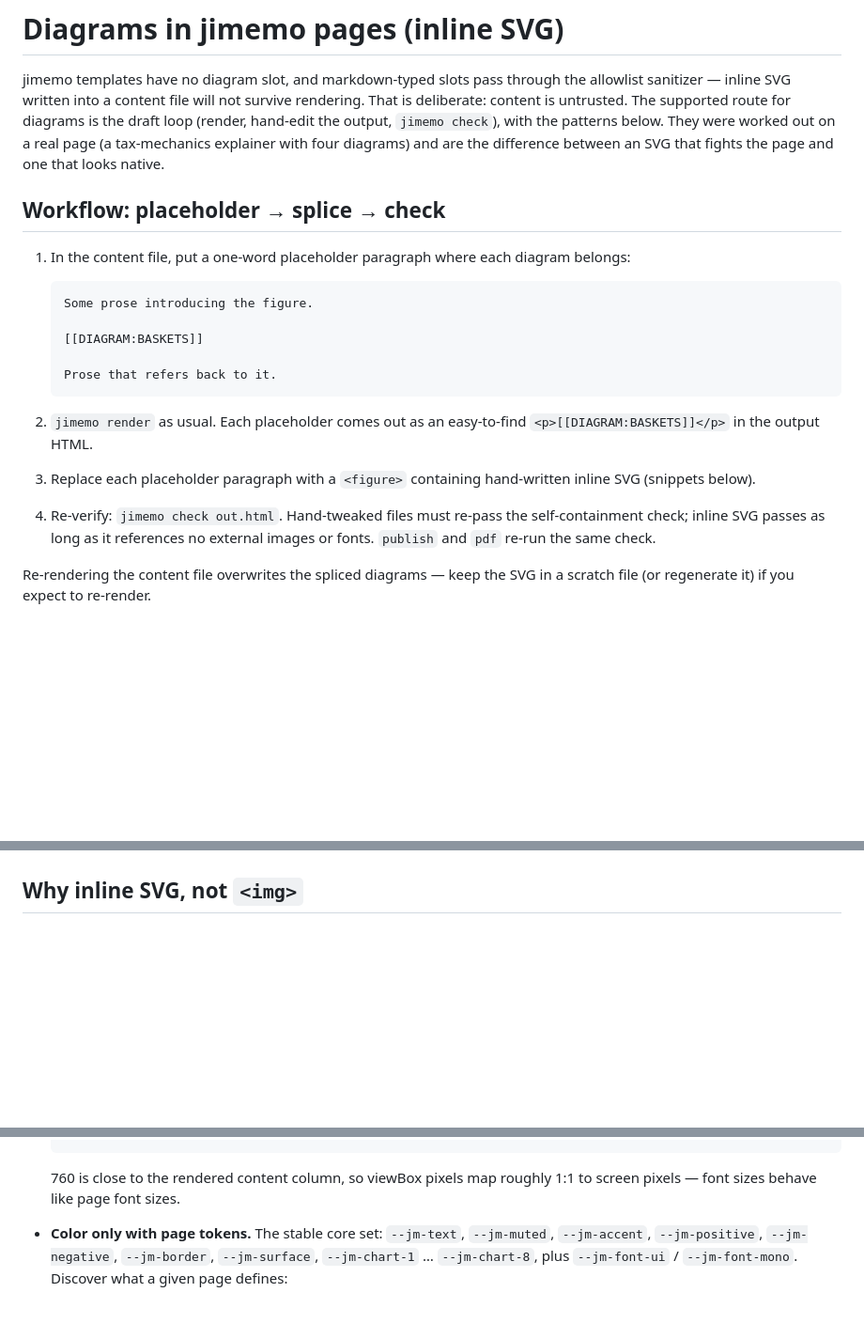
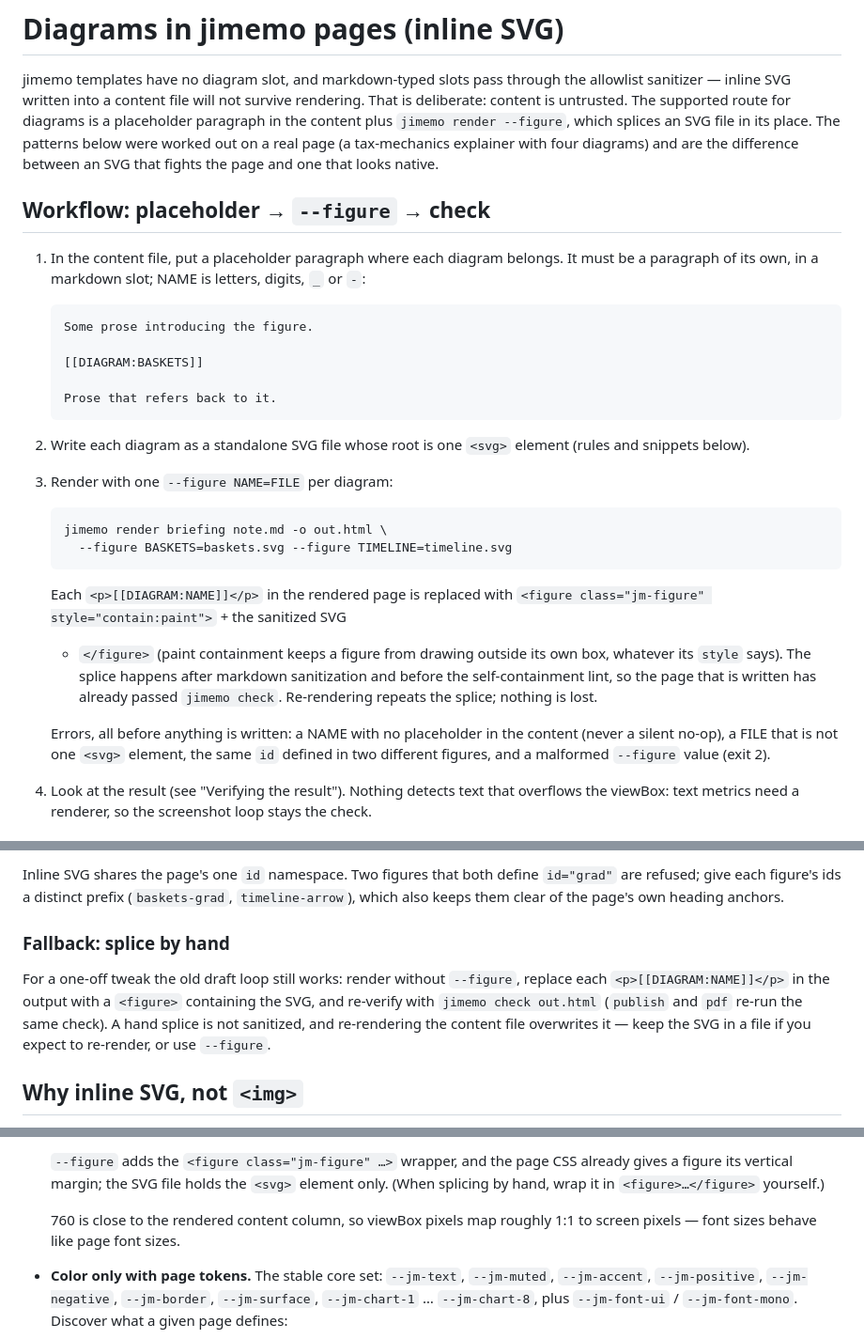
Before and after one commit to Joi/jimemo, a Markdown page: docs/diagrams.md, 3 parts joined by grey strips. Shown at 94% size. GitHub-like rendering; blank space fills up the shorter version.

````diff
--- a/docs/diagrams.md
+++ b/docs/diagrams.md
@@ -3,15 +3,17 @@
 jimemo templates have no diagram slot, and markdown-typed slots pass
 through the allowlist sanitizer — inline SVG written into a content file
 will not survive rendering. That is deliberate: content is untrusted.
-The supported route for diagrams is the draft loop (render, hand-edit the
-output, `jimemo check`), with the patterns below. They were worked out on
-a real page (a tax-mechanics explainer with four diagrams) and are the
-difference between an SVG that fights the page and one that looks native.
+The supported route for diagrams is a placeholder paragraph in the content
+plus `jimemo render --figure`, which splices an SVG file in its place.
+The patterns below were worked out on a real page (a tax-mechanics
+explainer with four diagrams) and are the difference between an SVG that
+fights the page and one that looks native.
 
-## Workflow: placeholder → splice → check
+## Workflow: placeholder → `--figure` → check
 
-1. In the content file, put a one-word placeholder paragraph where each
-   diagram belongs:
+1. In the content file, put a placeholder paragraph where each diagram
+   belongs. It must be a paragraph of its own, in a markdown slot; NAME is
+   letters, digits, `_` or `-`:
 
    ```markdown
    Some prose introducing the figure.
@@ -21,15 +23,29 @@ difference between an SVG that fights the page and one that looks native.
    Prose that refers back to it.
    ```
 
-2. `jimemo render` as usual. Each placeholder comes out as an easy-to-find
-   `<p>[[DIAGRAM:BASKETS]]</p>` in the output HTML.
+2. Write each diagram as a standalone SVG file whose root is one `<svg>`
+   element (rules and snippets below).
 
-3. Replace each placeholder paragraph with a `<figure>` containing
-   hand-written inline SVG (snippets below).
+3. Render with one `--figure NAME=FILE` per diagram:
 
-4. Re-verify: `jimemo check out.html`. Hand-tweaked files must re-pass the
-   self-containment check; inline SVG passes as long as it references no
-   external images or fonts. `publish` and `pdf` re-run the same check.
+   ```
+   jimemo render briefing note.md -o out.html \
+     --figure BASKETS=baskets.svg --figure TIMELINE=timeline.svg
+   ```
 
-Re-rendering the content file overwrites the spliced diagrams — keep the
-SVG in a scratch file (or regenerate it) if you expect to re-render.
+   Each `<p>[[DIAGRAM:NAME]]</p>` in the rendered page is replaced with
+   `<figure class="jm-figure" style="contain:paint">` + the sanitized SVG
+   + `</figure>` (paint containment keeps a figure from drawing outside
+   its own box, whatever its `style` says). The splice happens after markdown sanitization and before the
+   self-containment lint, so the page that is written has already passed
+   `jimemo check`. Re-rendering repeats the splice; nothing is lost.
+
+   Errors, all before anything is written: a NAME with no placeholder in
+   the content (never a silent no-op), a FILE that is not one `<svg>`
+   element, the same `id` defined in two different figures, and a
+   malformed `--figure` value (exit 2).
+
+4. Look at the result (see "Verifying the result"). Nothing detects text
+   that overflows the viewBox: text metrics need a renderer, so the
+   screenshot loop stays the check.
+
@@ -36,3 +88,16 @@ SVG in a scratch file (or regenerate it) if you expect to re-render.
+Inline SVG shares the page's one `id` namespace. Two figures that both
+define `id="grad"` are refused; give each figure's ids a distinct prefix
+(`baskets-grad`, `timeline-arrow`), which also keeps them clear of the
+page's own heading anchors.
+
+### Fallback: splice by hand
+
+For a one-off tweak the old draft loop still works: render without
+`--figure`, replace each `<p>[[DIAGRAM:NAME]]</p>` in the output with a
+`<figure>` containing the SVG, and re-verify with `jimemo check out.html`
+(`publish` and `pdf` re-run the same check). A hand splice is not
+sanitized, and re-rendering the content file overwrites it — keep the SVG
+in a file if you expect to re-render, or use `--figure`.
 
 ## Why inline SVG, not `<img>`
 
@@ -57,4 +120,9 @@ the two themes.
   ```
+
+  `--figure` adds the `<figure class="jm-figure" …>` wrapper, and the page
+  CSS already gives a figure its vertical margin; the SVG file holds the
+  `<svg>` element only. (When splicing by hand, wrap it in
+  `<figure>…</figure>` yourself.)
 
   760 is close to the rendered content column, so viewBox pixels map
   roughly 1:1 to screen pixels — font sizes behave like page font sizes.
````
Also changed, not shown: other parts of docs/diagrams.md (+38 -4 lines), skill/SKILL.md (+28 -8 lines).
